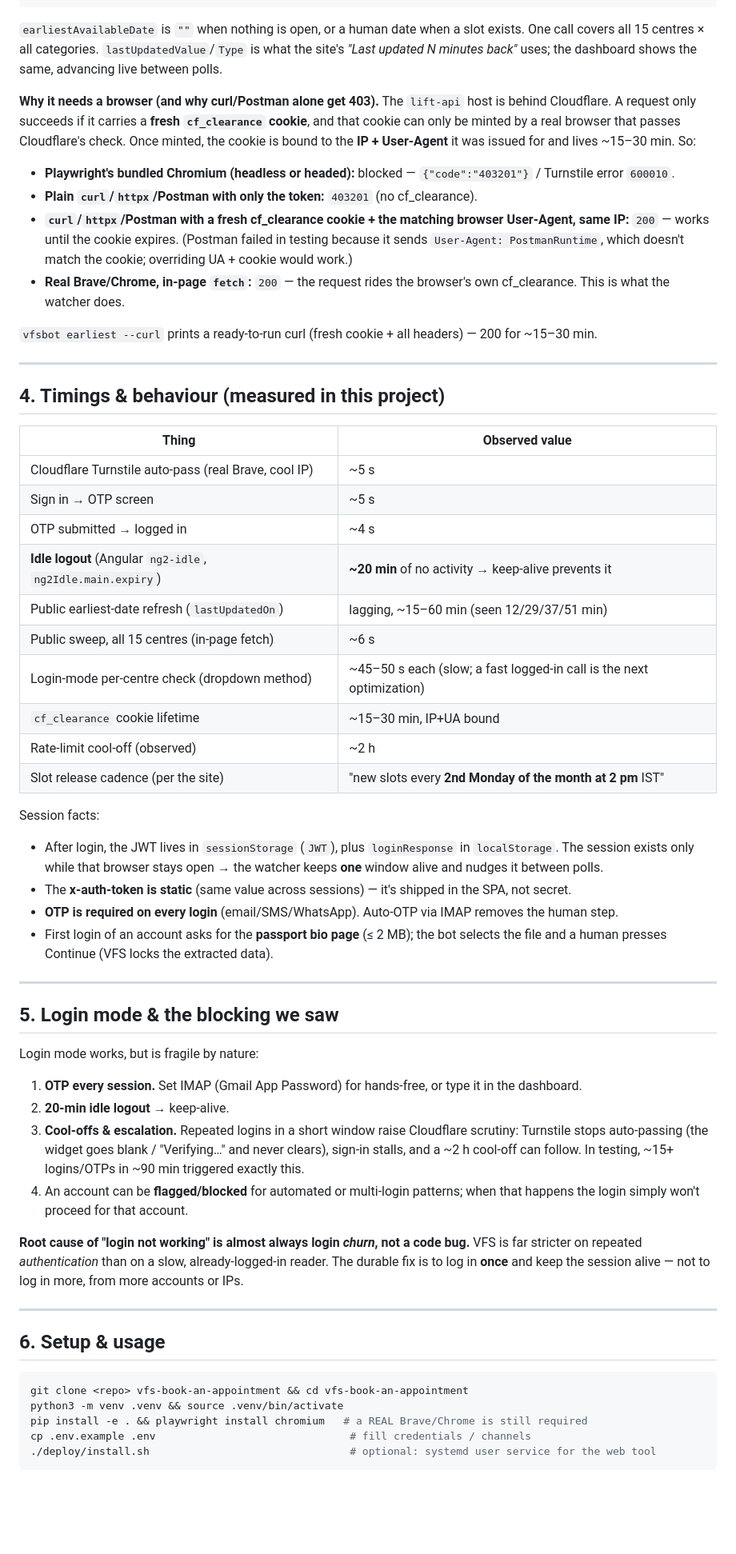
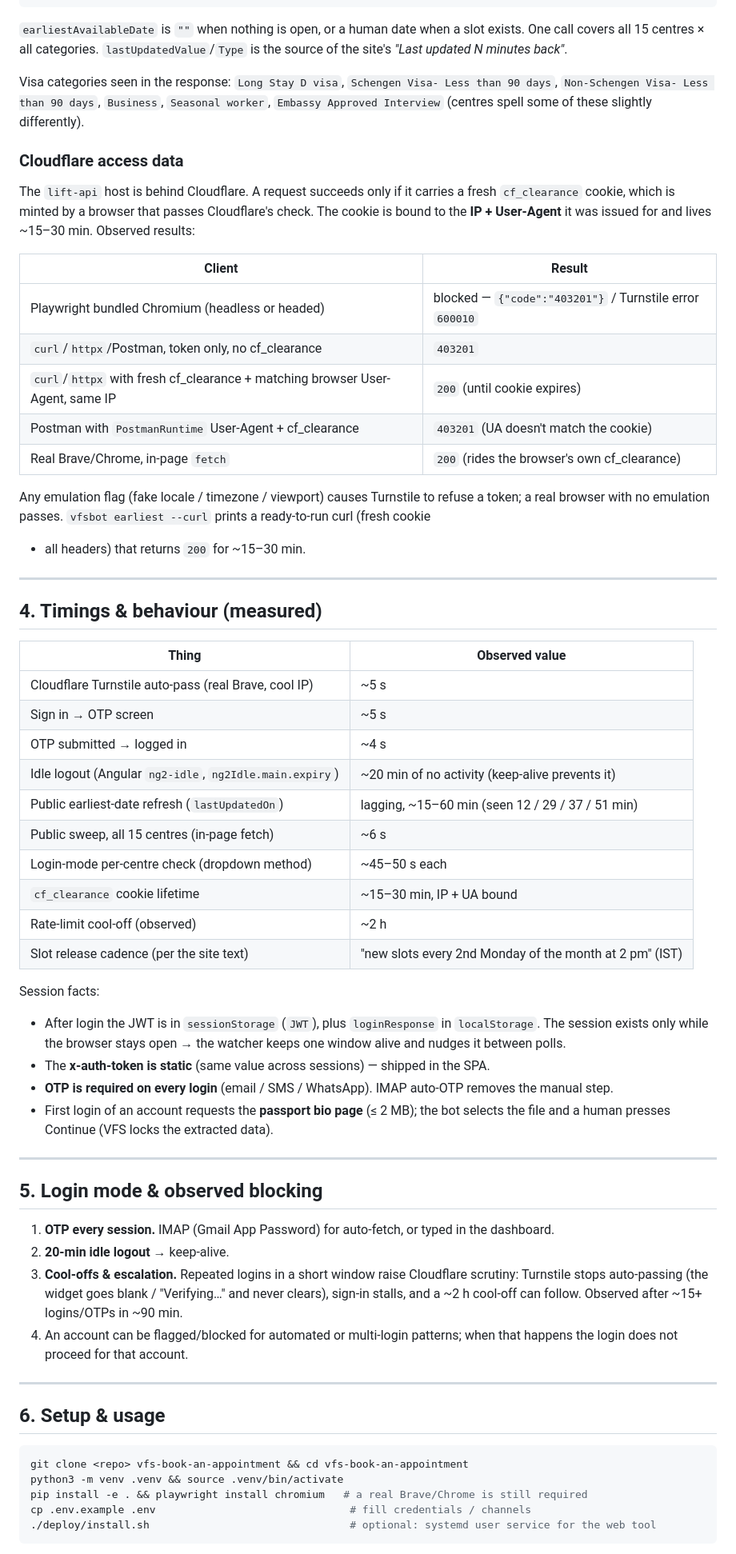
Before and after one commit to C00LPIXER/vfs-book-an-appointment, a Markdown page: README.md, the part around one of its changes. Shown at 80% size. GitHub-like rendering; blank space fills up the shorter version.

Commit message:
README: keep research/technical data only; drop recommendations and non-technical sections
Co-Authored-By: Claude Opus 4.8 <noreply@anthropic.com>

````diff
--- a/README.md
+++ b/README.md
@@ -95,68 +86,68 @@ Response (trimmed):
 ```
 
 `earliestAvailableDate` is `""` when nothing is open, or a human date when a slot exists. One call
-covers all 15 centres × all categories. `lastUpdatedValue`/`Type` is what the site's *"Last updated
-N minutes back"* uses; the dashboard shows the same, advancing live between polls.
+covers all 15 centres × all categories. `lastUpdatedValue`/`Type` is the source of the site's
+*"Last updated N minutes back"*.
 
-**Why it needs a browser (and why curl/Postman alone get 403).** The `lift-api` host is behind
-Cloudflare. A request only succeeds if it carries a **fresh `cf_clearance` cookie**, and that cookie
-can only be minted by a real browser that passes Cloudflare's check. Once minted, the cookie is
-bound to the **IP + User-Agent** it was issued for and lives ~15–30 min. So:
+Visa categories seen in the response: `Long Stay D visa`, `Schengen Visa- Less than 90 days`,
+`Non-Schengen Visa- Less than 90 days`, `Business`, `Seasonal worker`, `Embassy Approved Interview`
+(centres spell some of these slightly differently).
 
-- **Playwright's bundled Chromium (headless or headed):** blocked — `{"code":"403201"}` / Turnstile
-  error `600010`.
-- **Plain `curl`/`httpx`/Postman with only the token:** `403201` (no cf_clearance).
-- **`curl`/`httpx`/Postman with a fresh cf_clearance cookie + the matching browser User-Agent, same
-  IP:** `200` — works until the cookie expires. (Postman failed in testing because it sends
-  `User-Agent: PostmanRuntime`, which doesn't match the cookie; overriding UA + cookie would work.)
-- **Real Brave/Chrome, in-page `fetch`:** `200` — the request rides the browser's own cf_clearance.
-  This is what the watcher does.
+### Cloudflare access data
 
-`vfsbot earliest --curl` prints a ready-to-run curl (fresh cookie + all headers) — 200 for ~15–30 min.
+The `lift-api` host is behind Cloudflare. A request succeeds only if it carries a fresh
+`cf_clearance` cookie, which is minted by a browser that passes Cloudflare's check. The cookie is
+bound to the **IP + User-Agent** it was issued for and lives ~15–30 min. Observed results:
+
+| Client | Result |
+|--------|--------|
+| Playwright bundled Chromium (headless or headed) | blocked — `{"code":"403201"}` / Turnstile error `600010` |
+| `curl`/`httpx`/Postman, token only, no cf_clearance | `403201` |
+| `curl`/`httpx` with fresh cf_clearance + matching browser User-Agent, same IP | `200` (until cookie expires) |
+| Postman with `PostmanRuntime` User-Agent + cf_clearance | `403201` (UA doesn't match the cookie) |
+| Real Brave/Chrome, in-page `fetch` | `200` (rides the browser's own cf_clearance) |
+
+Any emulation flag (fake locale / timezone / viewport) causes Turnstile to refuse a token; a real
+browser with no emulation passes. `vfsbot earliest --curl` prints a ready-to-run curl (fresh cookie
++ all headers) that returns `200` for ~15–30 min.
 
 ---
 
-## 4. Timings & behaviour (measured in this project)
+## 4. Timings & behaviour (measured)
 
 | Thing | Observed value |
 |------|----------------|
 | Cloudflare Turnstile auto-pass (real Brave, cool IP) | ~5 s |
 | Sign in → OTP screen | ~5 s |
 | OTP submitted → logged in | ~4 s |
-| **Idle logout** (Angular `ng2-idle`, `ng2Idle.main.expiry`) | **~20 min** of no activity → keep-alive prevents it |
-| Public earliest-date refresh (`lastUpdatedOn`) | lagging, ~15–60 min (seen 12/29/37/51 min) |
+| Idle logout (Angular `ng2-idle`, `ng2Idle.main.expiry`) | ~20 min of no activity (keep-alive prevents it) |
+| Public earliest-date refresh (`lastUpdatedOn`) | lagging, ~15–60 min (seen 12 / 29 / 37 / 51 min) |
 | Public sweep, all 15 centres (in-page fetch) | ~6 s |
-| Login-mode per-centre check (dropdown method) | ~45–50 s each (slow; a fast logged-in call is the next optimization) |
-| `cf_clearance` cookie lifetime | ~15–30 min, IP+UA bound |
+| Login-mode per-centre check (dropdown method) | ~45–50 s each |
+| `cf_clearance` cookie lifetime | ~15–30 min, IP + UA bound |
 | Rate-limit cool-off (observed) | ~2 h |
-| Slot release cadence (per the site) | "new slots every **2nd Monday of the month at 2 pm** IST" |
+| Slot release cadence (per the site text) | "new slots every 2nd Monday of the month at 2 pm" (IST) |
 
 Session facts:
-- After login, the JWT lives in `sessionStorage` (`JWT`), plus `loginResponse` in `localStorage`.
-  The session exists only while that browser stays open → the watcher keeps **one** window alive
-  and nudges it between polls.
-- The **x-auth-token is static** (same value across sessions) — it's shipped in the SPA, not secret.
-- **OTP is required on every login** (email/SMS/WhatsApp). Auto-OTP via IMAP removes the human step.
-- First login of an account asks for the **passport bio page** (≤ 2 MB); the bot selects the file
+- After login the JWT is in `sessionStorage` (`JWT`), plus `loginResponse` in `localStorage`. The
+  session exists only while the browser stays open → the watcher keeps one window alive and nudges
+  it between polls.
+- The **x-auth-token is static** (same value across sessions) — shipped in the SPA.
+- **OTP is required on every login** (email / SMS / WhatsApp). IMAP auto-OTP removes the manual step.
+- First login of an account requests the **passport bio page** (≤ 2 MB); the bot selects the file
   and a human presses Continue (VFS locks the extracted data).
 
 ---
 
-## 5. Login mode & the blocking we saw
+## 5. Login mode & observed blocking
 
-Login mode works, but is fragile by nature:
-
-1. **OTP every session.** Set IMAP (Gmail App Password) for hands-free, or type it in the dashboard.
+1. **OTP every session.** IMAP (Gmail App Password) for auto-fetch, or typed in the dashboard.
 2. **20-min idle logout** → keep-alive.
 3. **Cool-offs & escalation.** Repeated logins in a short window raise Cloudflare scrutiny: Turnstile
    stops auto-passing (the widget goes blank / "Verifying…" and never clears), sign-in stalls, and a
-   ~2 h cool-off can follow. In testing, ~15+ logins/OTPs in ~90 min triggered exactly this.
-4. An account can be **flagged/blocked** for automated or multi-login patterns; when that happens the
-   login simply won't proceed for that account.
-
-**Root cause of "login not working" is almost always login *churn*, not a code bug.** VFS is far
-stricter on repeated *authentication* than on a slow, already-logged-in reader. The durable fix is
-to log in **once** and keep the session alive — not to log in more, from more accounts or IPs.
+   ~2 h cool-off can follow. Observed after ~15+ logins/OTPs in ~90 min.
+4. An account can be flagged/blocked for automated or multi-login patterns; when that happens the
+   login does not proceed for that account.
 
 ---
 
@@ -165,7 +156,7 @@ to log in **once** and keep the session alive — not to log in more, from more
 ```bash
 git clone <repo> vfs-book-an-appointment && cd vfs-book-an-appointment
 python3 -m venv .venv && source .venv/bin/activate
-pip install -e . && playwright install chromium   # a REAL Brave/Chrome is still required
+pip install -e . && playwright install chromium   # a real Brave/Chrome is still required
 cp .env.example .env                               # fill credentials / channels
 ./deploy/install.sh                                # optional: systemd user service for the web tool
 ```
````
Also changed, not shown: other parts of README.md (+24 -55 lines).
